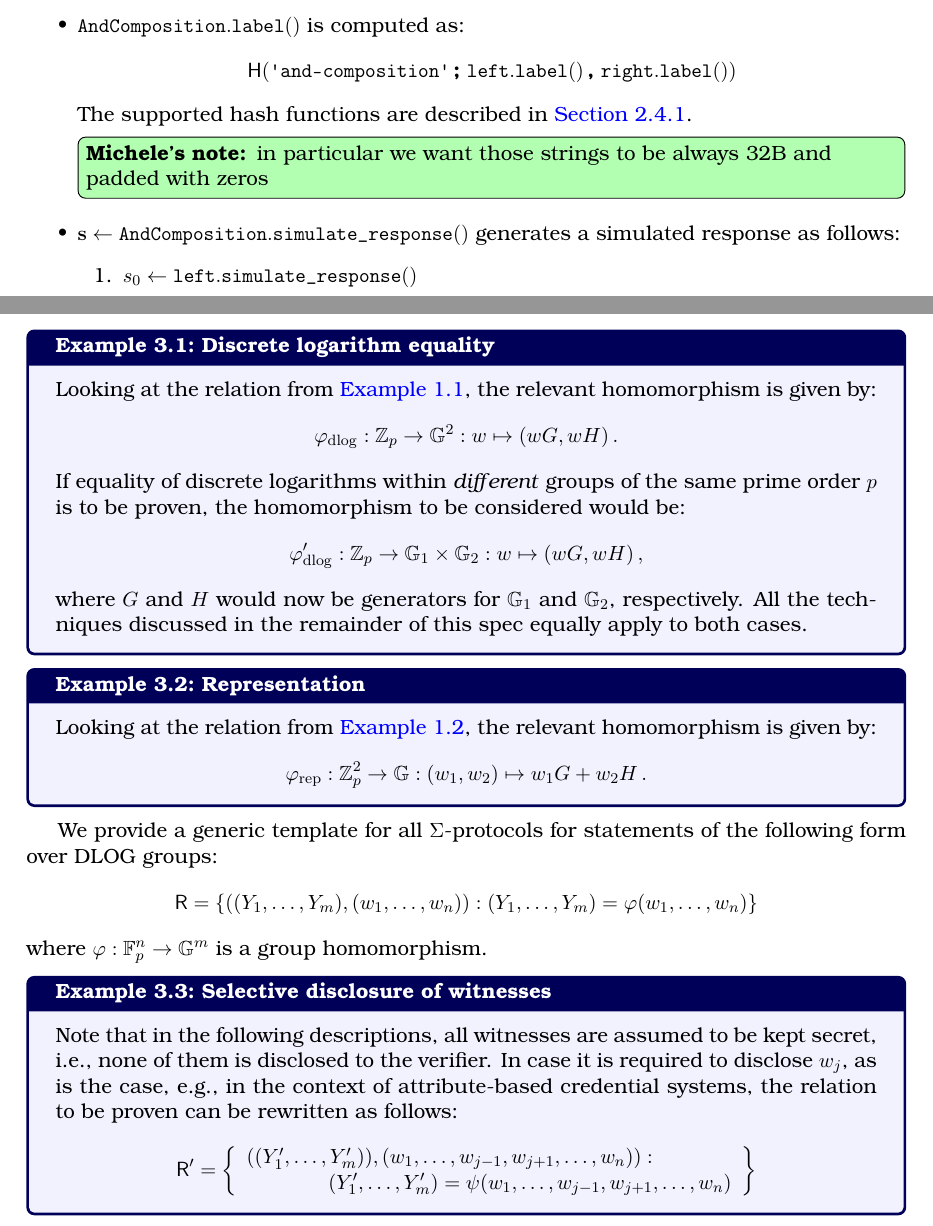
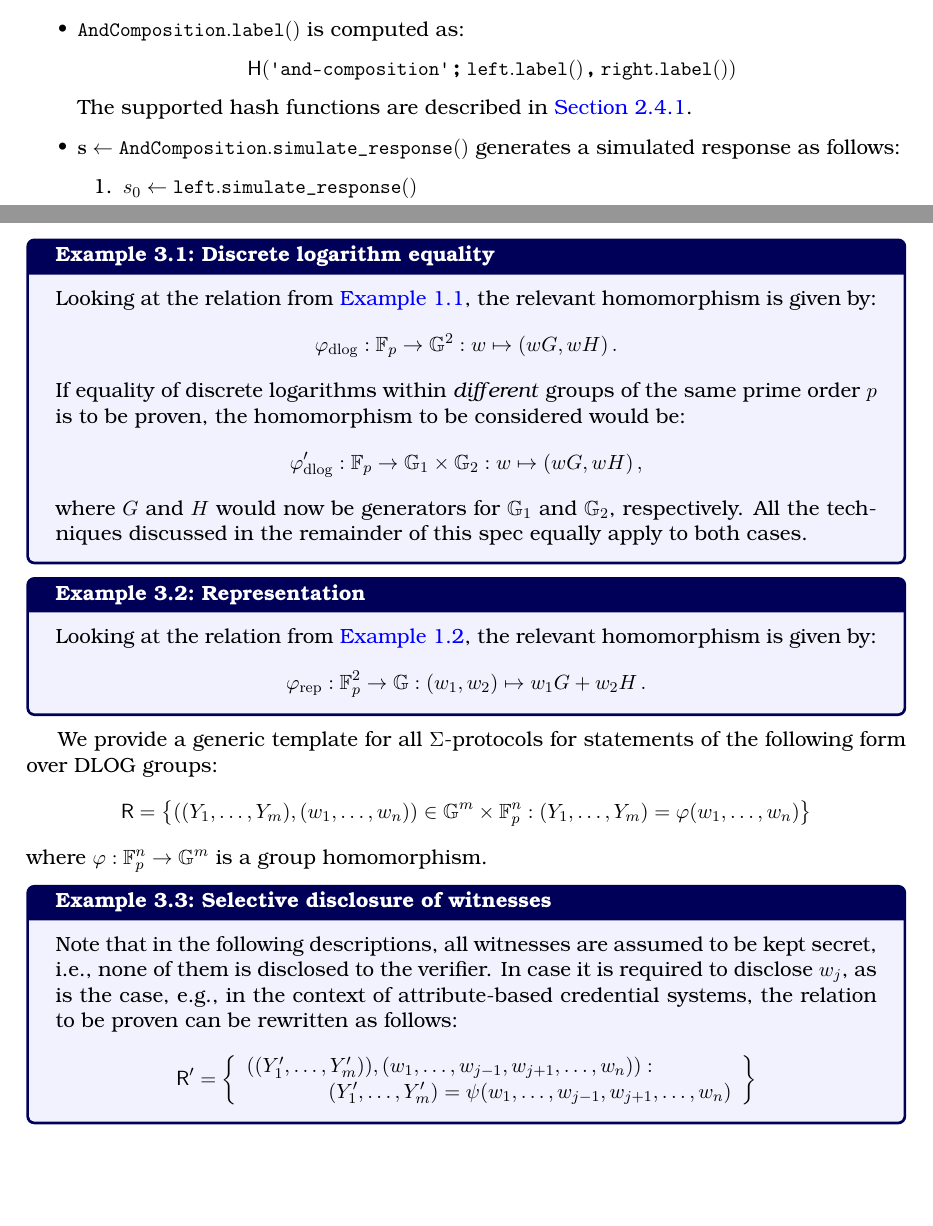
Before and after one commit to zkpstandard/wg-sigma-protocols, a LaTeX document (main.tex): two parts of pages 12 and 16 of 22, joined at a grey line, cut so that both start at the same text, the shorter picture padded with empty space. Compiled offline with pdfLaTeX.

Commit message:
Minor fixes.

```diff
--- a/main.tex
+++ b/main.tex
@@ -511,7 +511,6 @@ The main procedures of the resulting $\Sigma$-protocol are specified by the foll
      \hash(\andlabel \concatblock \leftbranch.\labeltt() \concat \rightbranch.\labeltt())
    \]
    The supported hash functions are described in \cref{sec:hash-registry}.
-   \minote{in particular we want those strings to be always 32B and padded with zeros}
   \item
   $\vec \response \gets \andcomposition.\simresponsett()$
    generates a simulated response as follows:
@@ -683,11 +682,11 @@ For an in-depth discussion of the underlying theory we refer to Cramer~\cite{cra
 \begin{example}{Discrete logarithm equality}{phi_DLOG}
   Looking at the relation from \cref{exa:R_DLOG}, the relevant homomorphism is given by:
 	$$
-	  \varphi_{\operatorname{dlog}} : \ZZ_p\to\GG^2 : \witness\mapsto (\witness G,\witness H)\,.
+	  \varphi_{\operatorname{dlog}} : \FF_p\to\GG^2 : \witness\mapsto (\witness G,\witness H)\,.
 	$$
 	If equality of discrete logarithms within \emph{different} groups of the same prime order $p$ is to be proven, the homomorphism to be considered would be:
 	$$
-	  \varphi_{\operatorname{dlog}}' : \ZZ_p\to\GG_1\times\GG_2 : \witness\mapsto (\witness G,\witness H)\,,
+	  \varphi_{\operatorname{dlog}}' : \FF_p\to\GG_1\times\GG_2 : \witness\mapsto (\witness G,\witness H)\,,
 	$$
 	where $G$ and $H$ would now be generators for $\GG_1$ and $\GG_2$, respectively.
 	All the techniques discussed in the remainder of this spec equally apply to both cases.
@@ -696,7 +695,7 @@ For an in-depth discussion of the underlying theory we refer to Cramer~\cite{cra
 \begin{example}{Representation}{phi_REP}
   Looking at the relation from \cref{exa:R_REP}, the relevant homomorphism is given by:
 	$$
-	  \varphi_{\operatorname{rep}} : \ZZ_p^2\to\GG : (\witness_1,\witness_2)\mapsto \witness_1 G + \witness_2 H\,.
+	  \varphi_{\operatorname{rep}} : \FF_p^2\to\GG : (\witness_1,\witness_2)\mapsto \witness_1 G + \witness_2 H\,.
 	$$
 \end{example}
 
@@ -704,7 +703,7 @@ For an in-depth discussion of the underlying theory we refer to Cramer~\cite{cra
 \label{sec:sigma-dlog}
 We provide a generic template for all $\Sigma$-protocols for statements of the following form over DLOG groups:
 \[
-  \relation=\set{((\statement_1,\dots,\statement_m),(\witness_1,\dots,\witness_n)) : (\statement_1,\dots,\statement_m)=\varphi(\witness_1,\dots,\witness_n)}
+  \relation=\set{((\statement_1,\dots,\statement_m),(\witness_1,\dots,\witness_n)) \in \GG^m \times \FF_p^n: (\statement_1,\dots,\statement_m)=\varphi(\witness_1,\dots,\witness_n)}
 \]
 where $\varphi:\FF_p^n\to\GG^m$ is a group homomorphism.
 
```
Also changed, not shown: main.tex (20 more changed lines).
